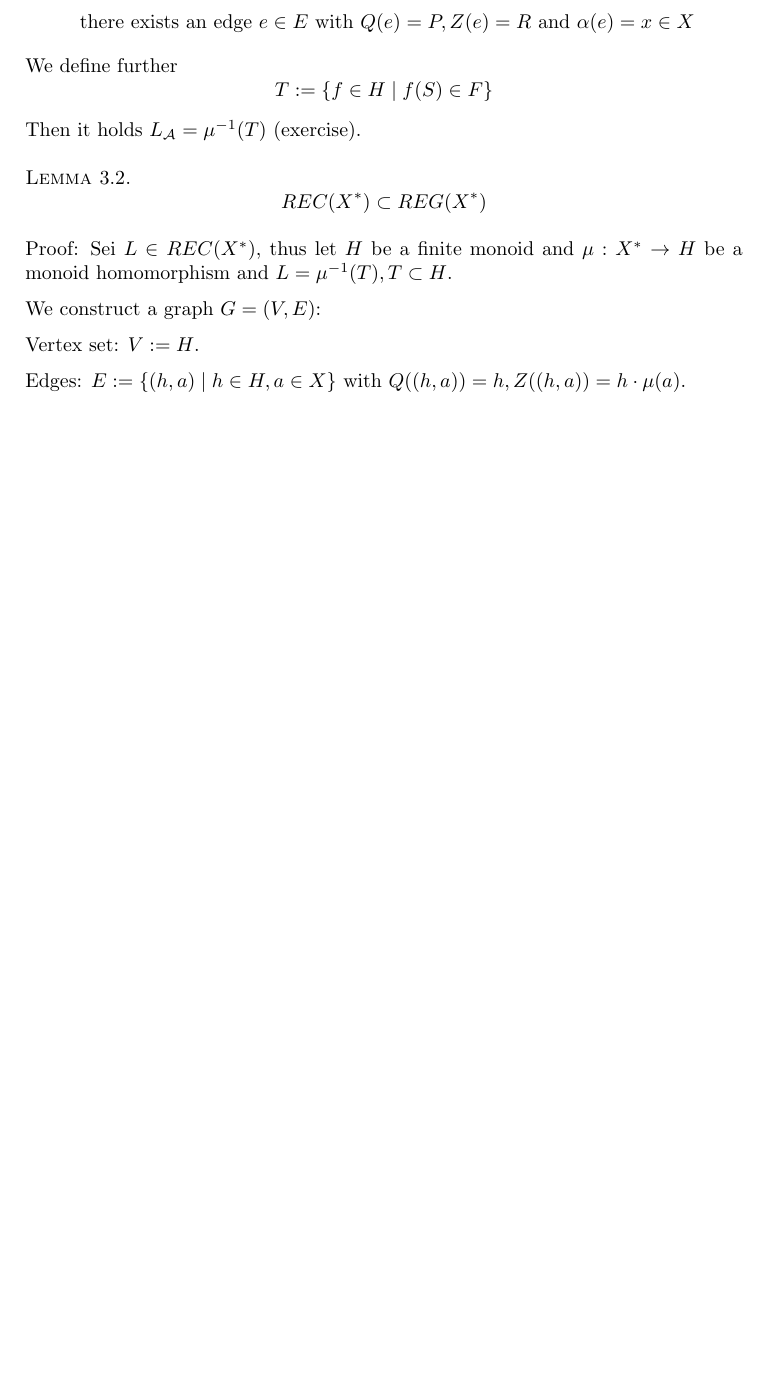
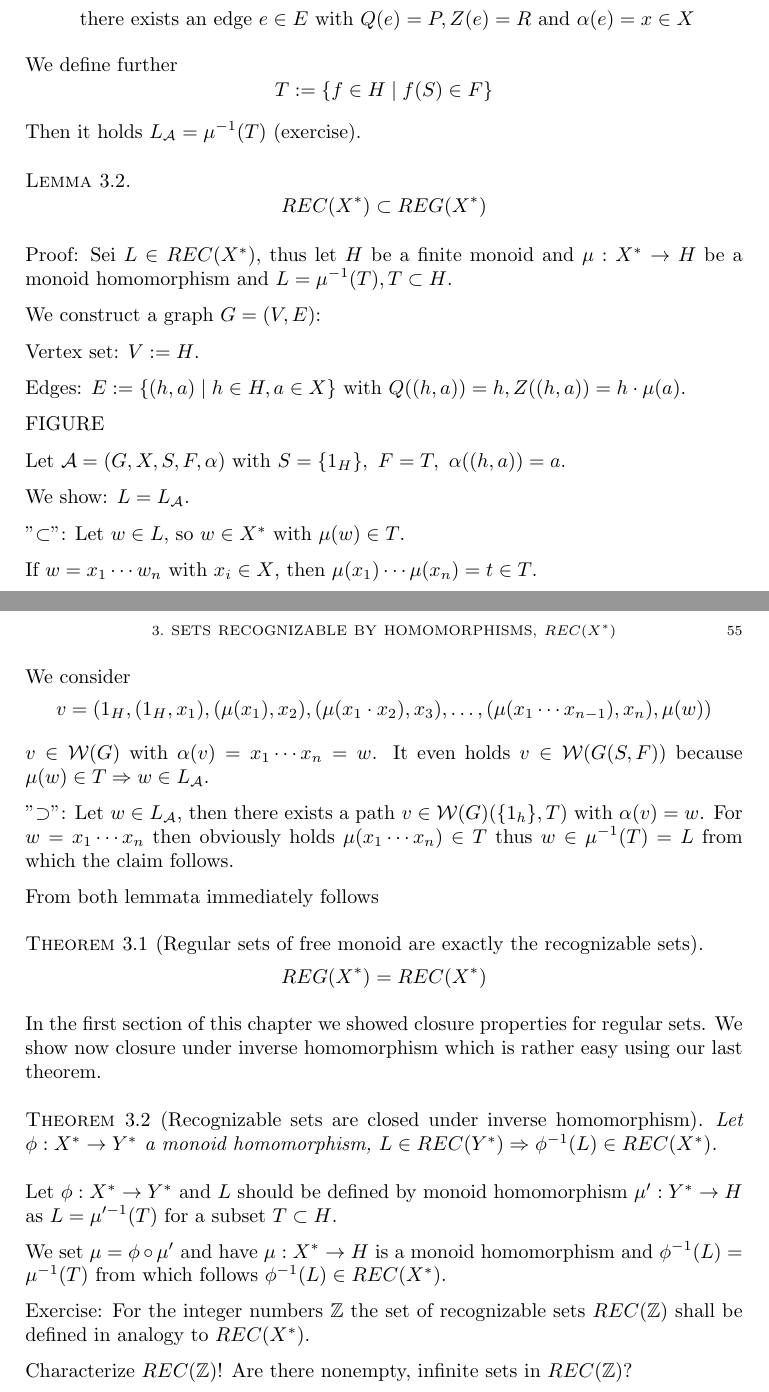
Before and after one commit to armin-reichert/school, a LaTeX thesis (HotzEstenfeldBook/document.tex, which reads HotzEstenfeldBook/chapter2-3.tex): part of page 54 of 54 before the commit and two parts of pages 54 and 55 of 57 after it, the two joined at a grey line, cut so that both start at the same text, the shorter picture padded with empty space. Compiled offline with pdfLaTeX.

Commit message:
continued

```diff
--- a/HotzEstenfeldBook/chapter2-3.tex
+++ b/HotzEstenfeldBook/chapter2-3.tex
@@ -49,3 +49,54 @@ Vertex set: $V := H$.
 
 Edges: $E := \{ (h, a) \mid h \in H, a \in X \}$ with $Q((h,a)) = h, Z((h,a))
 = h \cdot \mu(a)$.
+
+FIGURE
+
+Let $\fa{A} = (G, X, S, F, \alpha)$ with $S = \{ 1_H \},\ F = T,\ \alpha((h, a))
+= a$.
+
+We show: $L = \falang{A}$.
+
+''$\subset$'': Let $w \in L$, so $w \in X^*$ with $\mu(w) \in T$.
+
+If $w = x_1 \cdots w_n$ with $x_i \in X$, then $\mu(x_1) \cdots \mu(x_n) = t
+\in T$.
+
+We consider \[ v = (1_H, (1_H, x_1), (\mu(x_1), x_2), (\mu(x_1 \cdot x_2),
+x_3), \ldots, (\mu(x_1 \cdots x_{n-1}), x_n), \mu(w)) \]
+
+$v \in \pathcat{G}$ with $\alpha(v) = x_1 \cdots x_n = w$. It even holds $v \in
+\pathcat{G(S, F)}$ because $\mu(w) \in T \Rightarrow w \in \falang{A}$.
+
+''$\supset$'': Let $w \in \falang{A}$, then there exists a path $v \in
+\pathcat{G}(\{1_h\}, T)$ with $\alpha(v) = w$. For $w = x_1 \cdots x_n$ then
+obviously holds $\mu(x_1 \cdots x_n) \in T$ thus $w \in \mu^{-1}(T) = L$ from
+which the claim follows.
+
+From both lemmata immediately follows
+
+\begin{theorem}[Regular sets of free monoid are exactly the recognizable sets]
+\[ REG(X^*) = REC(X^*) \]
+\end{theorem}
+
+In the first section of this chapter we showed closure properties for regular
+sets. We show now closure under inverse homomorphism which is rather easy using
+our last theorem.
+
+\begin{theorem}[Recognizable sets are closed under inverse homomorphism]
+Let $\phi : X^* \to Y^*$ a monoid homomorphism, $L \in REC(Y^*) \Rightarrow
+\phi^{-1}(L) \in REC(X^*)$.
+\end{theorem}
+
+Let $\phi : X^* \to Y^*$ and $L$ should be defined by monoid homomorphism $\mu'
+: Y^* \to H$ as $L = \mu'^{-1}(T)$ for a subset $T \subset H$.
+
+We set $\mu = \phi \circ \mu'$ and have $\mu : X^* \to H$ is a monoid
+homomorphism and $\phi^{-1}(L) = \mu^{-1}(T)$ from which follows $\phi^{-1}(L)
+\in REC(X^*)$.
+
+Exercise: For the integer numbers $\mathbb{Z}$ the set of recognizable sets
+$REC(\mathbb{Z})$ shall be defined in analogy to $REC(X^*)$.
+
+Characterize $REC(\mathbb{Z})$! Are there nonempty, infinite sets in
+$REC(\mathbb{Z})$?
--- a/HotzEstenfeldBook/document.tex
+++ b/HotzEstenfeldBook/document.tex
@@ -2,6 +2,8 @@
 
 \usepackage[utf8]{inputenc}
 \usepackage{parskip}
+
+\usepackage{amsmath}
 \usepackage{amssymb}
 \usepackage{amsthm}
 
@@ -15,8 +17,8 @@
 \newtheorem{theorem}{Theorem}[section]
 \newtheorem{maintheorem}{Main Theorem}[section]
 
-\newcommand{\dderives}[1]{\mbox{\,$\Rightarrow_{#1}$\,}}
-\newcommand{\derives}[1]{\mbox{\,$\stackrel{*}{\Rightarrow}_{#1}$\,}}
+\newcommand{\dderives}[1]{\underset{#1}{\Rightarrow}}
+\newcommand{\derives}[1]{\underset{#1}{\overset{*}{\Rightarrow}}}
 \newcommand{\pathcat}[1]{\mbox{$\mathcal{W}(#1)$}}
 \newcommand{\fa}[1]{\mbox{$\mathcal{#1}$}}
 \newcommand{\falang}[1]{\mbox{$L_{\mathcal{#1}}$}}
```
Also changed, not shown: HotzEstenfeldBook/chapter1-6.tex (+1 -1 lines), HotzEstenfeldBook/chapter2-4.tex (added, +75 -0 lines), HotzEstenfeldBook/document.pdf, HotzEstenfeldBook/document.tex (2 more changed lines).
